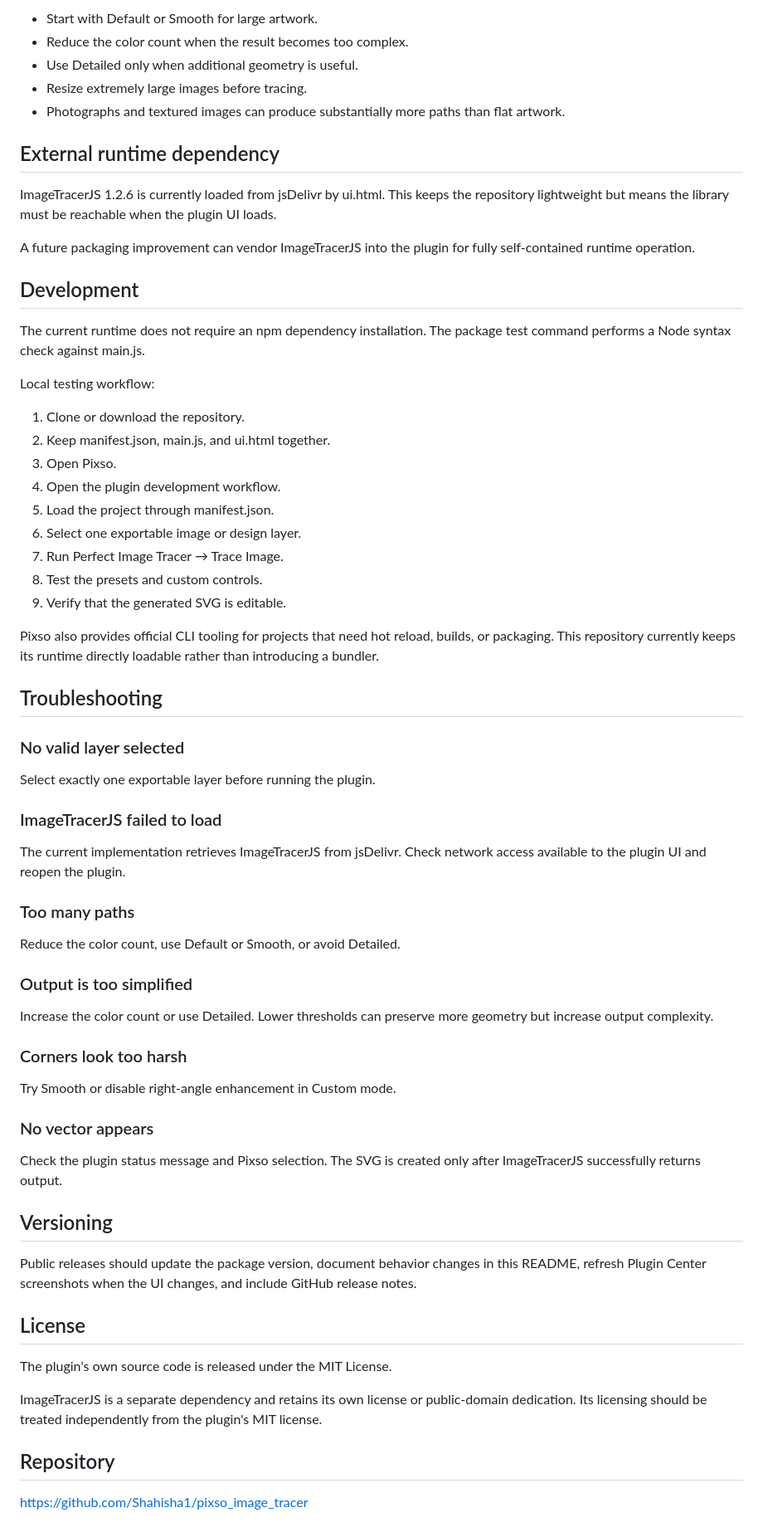
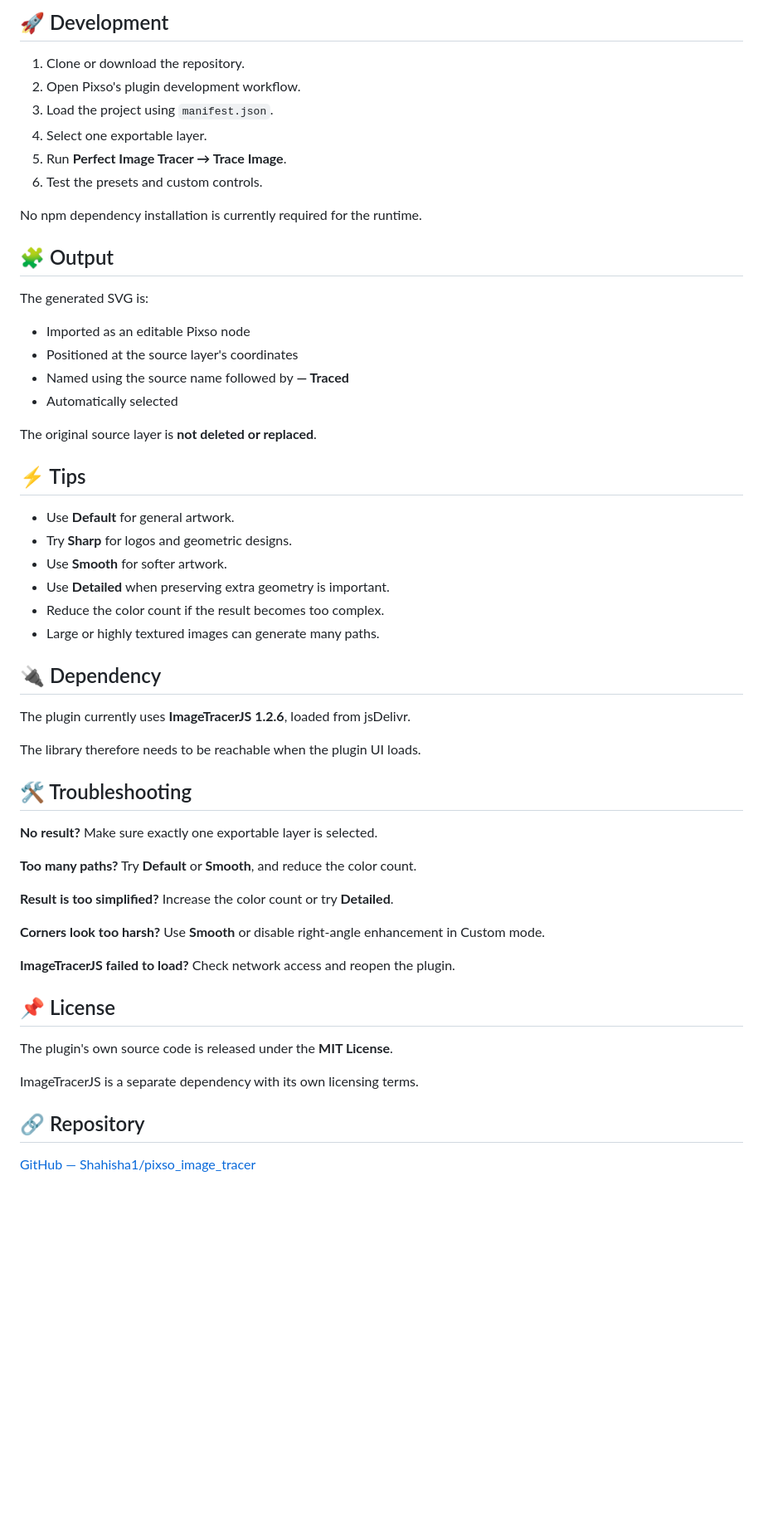
Before and after one commit to Shahisha1/pixso_image_tracer, a Markdown page: README.md, the part around one of its changes. Shown at 83% size. Drawn GitHub-style; blank space fills up the shorter version.

Commit message:
Revise README for improved clarity and structure
Updated README.md to enhance clarity and organization of features, presets, and troubleshooting sections.

```diff
--- a/README.md
+++ b/README.md
@@ -138,69 +65,63 @@ Tracing complexity depends on source dimensions, color count, and tracing thresh
-- Start with Default or Smooth for large artwork.
-- Reduce the color count when the result becomes too complex.
-- Use Detailed only when additional geometry is useful.
-- Resize extremely large images before tracing.
-- Photographs and textured images can produce substantially more paths than flat artwork.
-
-## External runtime dependency
-
-ImageTracerJS 1.2.6 is currently loaded from jsDelivr by ui.html. This keeps the repository lightweight but means the library must be reachable when the plugin UI loads.
-
-A future packaging improvement can vendor ImageTracerJS into the plugin for fully self-contained runtime operation.
-
-## Development
-
-The current runtime does not require an npm dependency installation. The package test command performs a Node syntax check against main.js.
-
-Local testing workflow:
+## 🚀 Development
 
 1. Clone or download the repository.
-2. Keep manifest.json, main.js, and ui.html together.
-3. Open Pixso.
-4. Open the plugin development workflow.
-5. Load the project through manifest.json.
-6. Select one exportable image or design layer.
-7. Run Perfect Image Tracer → Trace Image.
-8. Test the presets and custom controls.
-9. Verify that the generated SVG is editable.
+2. Open Pixso's plugin development workflow.
+3. Load the project using `manifest.json`.
+4. Select one exportable layer.
+5. Run **Perfect Image Tracer → Trace Image**.
+6. Test the presets and custom controls.
 
-Pixso also provides official CLI tooling for projects that need hot reload, builds, or packaging. This repository currently keeps its runtime directly loadable rather than introducing a bundler.
+No npm dependency installation is currently required for the runtime.
 
-## Troubleshooting
+## 🧩 Output
 
-### No valid layer selected
+The generated SVG is:
 
-Select exactly one exportable layer before running the plugin.
+* Imported as an editable Pixso node
+* Positioned at the source layer's coordinates
+* Named using the source name followed by **— Traced**
+* Automatically selected
 
-### ImageTracerJS failed to load
+The original source layer is **not deleted or replaced**.
 
-The current implementation retrieves ImageTracerJS from jsDelivr. Check network access available to the plugin UI and reopen the plugin.
+## ⚡ Tips
 
-### Too many paths
+* Use **Default** for general artwork.
+* Try **Sharp** for logos and geometric designs.
+* Use **Smooth** for softer artwork.
+* Use **Detailed** when preserving extra geometry is important.
+* Reduce the color count if the result becomes too complex.
+* Large or highly textured images can generate many paths.
 
-Reduce the color count, use Default or Smooth, or avoid Detailed.
+## 🔌 Dependency
 
-### Output is too simplified
+The plugin currently uses **ImageTracerJS 1.2.6**, loaded from jsDelivr.
 
-Increase the color count or use Detailed. Lower thresholds can preserve more geometry but increase output complexity.
+The library therefore needs to be reachable when the plugin UI loads.
 
-### Corners look too harsh
+## 🛠️ Troubleshooting
 
-Try Smooth or disable right-angle enhancement in Custom mode.
+**No result?**
+Make sure exactly one exportable layer is selected.
 
-### No vector appears
+**Too many paths?**
+Try **Default** or **Smooth**, and reduce the color count.
 
-Check the plugin status message and Pixso selection. The SVG is created only after ImageTracerJS successfully returns output.
+**Result is too simplified?**
+Increase the color count or try **Detailed**.
 
-## Versioning
+**Corners look too harsh?**
+Use **Smooth** or disable right-angle enhancement in Custom mode.
 
-Public releases should update the package version, document behavior changes in this README, refresh Plugin Center screenshots when the UI changes, and include GitHub release notes.
+**ImageTracerJS failed to load?**
+Check network access and reopen the plugin.
 
-## License
+## 📌 License
 
-The plugin's own source code is released under the MIT License.
+The plugin's own source code is released under the **MIT License**.
 
-ImageTracerJS is a separate dependency and retains its own license or public-domain dedication. Its licensing should be treated independently from the plugin's MIT license.
+ImageTracerJS is a separate dependency with its own licensing terms.
 
-## Repository
+## 🔗 Repository
 
-https://github.com/Shahisha1/pixso_image_tracer
+[GitHub — Shahisha1/pixso_image_tracer](https://github.com/Shahisha1/pixso_image_tracer)
```
Also changed, not shown: other parts of README.md (+49 -122 lines).
